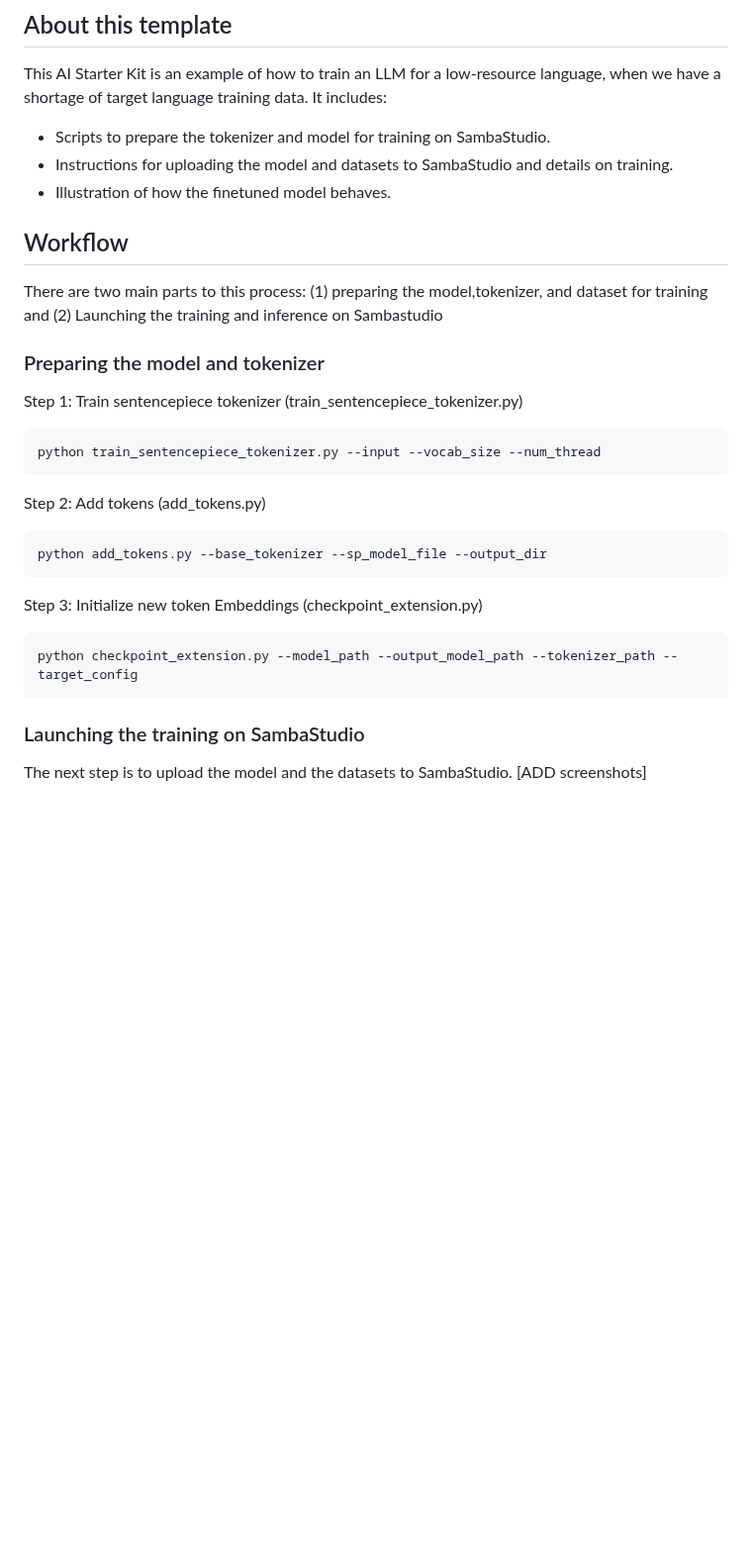
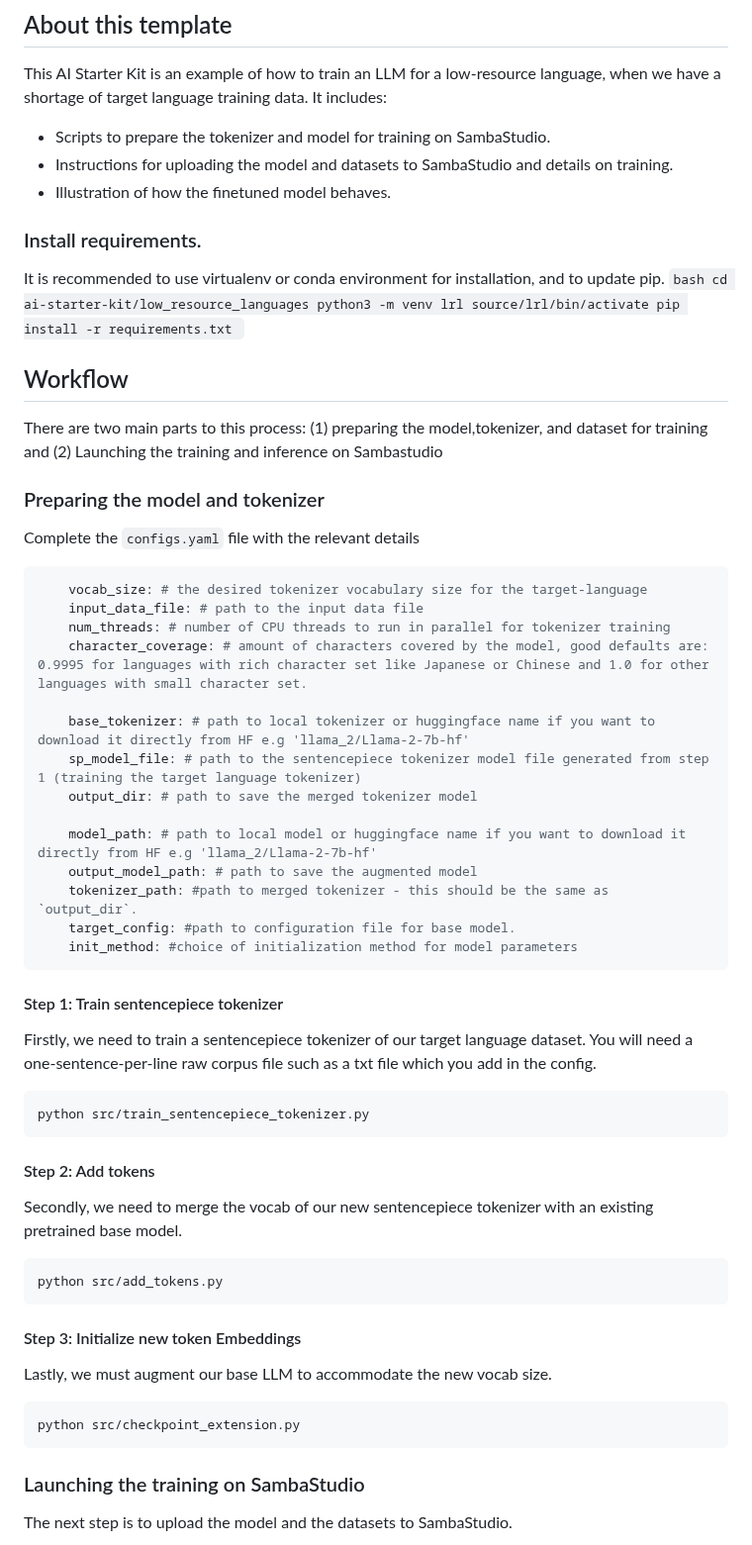
Before and after one commit to sambanova/ai-starter-kit, a Markdown page: low_resource_languages/README.md, the part around one of its changes. Shown at 99% size. Drawn GitHub-style; blank space fills up the shorter version.

Commit message:
updated README and added details to scripts

````diff
--- a/low_resource_languages/README.md
+++ b/low_resource_languages/README.md
@@ -11,24 +11,57 @@ It includes:
  -   Instructions for uploading the model and datasets to SambaStudio and details on training.
  -   Illustration of how the finetuned model behaves.
 
+### Install requirements.
+It is recommended to use virtualenv or conda environment for installation, and to update pip.
+    ```bash
+    cd ai-starter-kit/low_resource_languages
+    python3 -m venv lrl
+    source/lrl/bin/activate
+    pip install -r requirements.txt
+    ```
 
 ## Workflow
 There are two main parts to this process: (1) preparing the model,tokenizer, and dataset for training and (2) Launching the training and inference on Sambastudio
 
 ### Preparing the model and tokenizer
 
-Step 1: Train sentencepiece tokenizer (train_sentencepiece_tokenizer.py)
+Complete the `configs.yaml` file with the relevant details
+```yaml
+    vocab_size: # the desired tokenizer vocabulary size for the target-language
+    input_data_file: # path to the input data file
+    num_threads: # number of CPU threads to run in parallel for tokenizer training
+    character_coverage: # amount of characters covered by the model, good defaults are: 0.9995 for languages with rich character set like Japanese or Chinese and 1.0 for other languages with small character set.
 
-    python train_sentencepiece_tokenizer.py --input --vocab_size --num_thread
+    base_tokenizer: # path to local tokenizer or huggingface name if you want to download it directly from HF e.g 'llama_2/Llama-2-7b-hf'
+    sp_model_file: # path to the sentencepiece tokenizer model file generated from step 1 (training the target language tokenizer)
+    output_dir: # path to save the merged tokenizer model
 
-Step 2: Add tokens (add_tokens.py)
+    model_path: # path to local model or huggingface name if you want to download it directly from HF e.g 'llama_2/Llama-2-7b-hf'
+    output_model_path: # path to save the augmented model
+    tokenizer_path: #path to merged tokenizer - this should be the same as `output_dir`.
+    target_config: #path to configuration file for base model.
+    init_method: #choice of initialization method for model parameters
+```
 
-    python add_tokens.py --base_tokenizer --sp_model_file --output_dir
 
-Step 3: Initialize new token Embeddings (checkpoint_extension.py)
+#### Step 1: Train sentencepiece tokenizer
 
-    python checkpoint_extension.py --model_path --output_model_path --tokenizer_path --target_config
+Firstly, we need to train a sentencepiece tokenizer of our target language dataset. You will need a
+one-sentence-per-line raw corpus file such as a txt file which you add in the config.
+
+    python src/train_sentencepiece_tokenizer.py
+
+
+#### Step 2: Add tokens
+Secondly, we need to merge the vocab of our new sentencepiece tokenizer with an existing pretrained base model.
+
+    python src/add_tokens.py
+
+#### Step 3: Initialize new token Embeddings
+Lastly, we must augment our base LLM to accommodate the new vocab size.
+
+    python src/checkpoint_extension.py
 
 ### Launching the training on SambaStudio
-The next step is to upload the model and the datasets to SambaStudio. [ADD screenshots]
+The next step is to upload the model and the datasets to SambaStudio.
 
````
Also changed, not shown: other parts of low_resource_languages/README.md (+36 -1 lines), low_resource_languages/docs/Upload_model_checkpoint.png (added), 10 other files.
